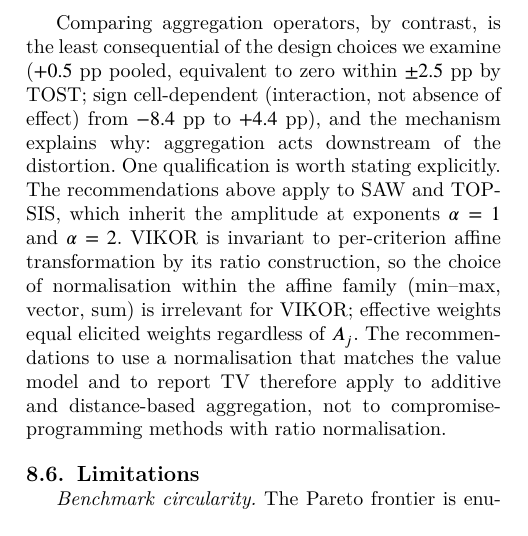
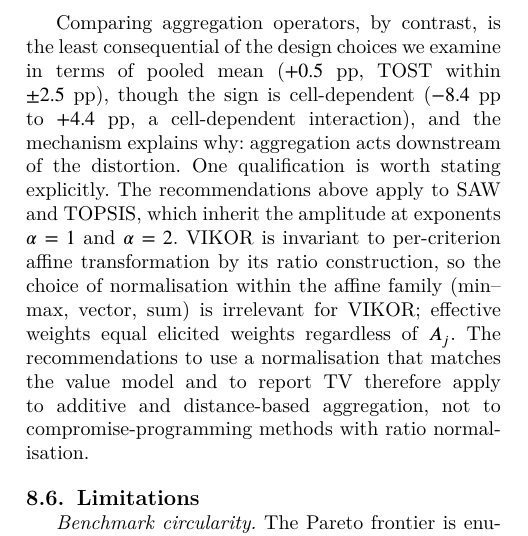
Before and after one commit to Jazancort/mcdm-landfill-pareto-paper, a LaTeX paper (main.tex): part of one column of page 26 of 30, cut so that both start at the same text. Compiled offline with XeLaTeX; a LaTeX package or settings file that is missing is left out.

Commit message:
B: fix last 'equivalent to zero' in discussion; interaction framing complete

```diff
--- a/main.tex
+++ b/main.tex
@@ -2631,10 +2631,10 @@ determines which column is normalised and therefore which amplitude
 enters the effective weights.
 
 Comparing aggregation operators, by contrast, is the least consequential
-of the design choices we examine ($+\AggContrast$~pp pooled,
-equivalent to zero within $\pm2.5$~pp by TOST; sign cell-dependent
-(interaction, not absence of effect)
-from $\AggStratumMMgrd$~pp to $+\AggStratumVecopt$~pp),
+of the design choices we examine in terms of pooled mean ($+\AggContrast$~pp,
+TOST within $\pm2.5$~pp), though the sign is cell-dependent
+($\AggStratumMMgrd$~pp to $+\AggStratumVecopt$~pp, a cell-dependent
+interaction),
 and the mechanism explains why: aggregation acts downstream of the
 distortion.
 One qualification is worth stating explicitly.
```
